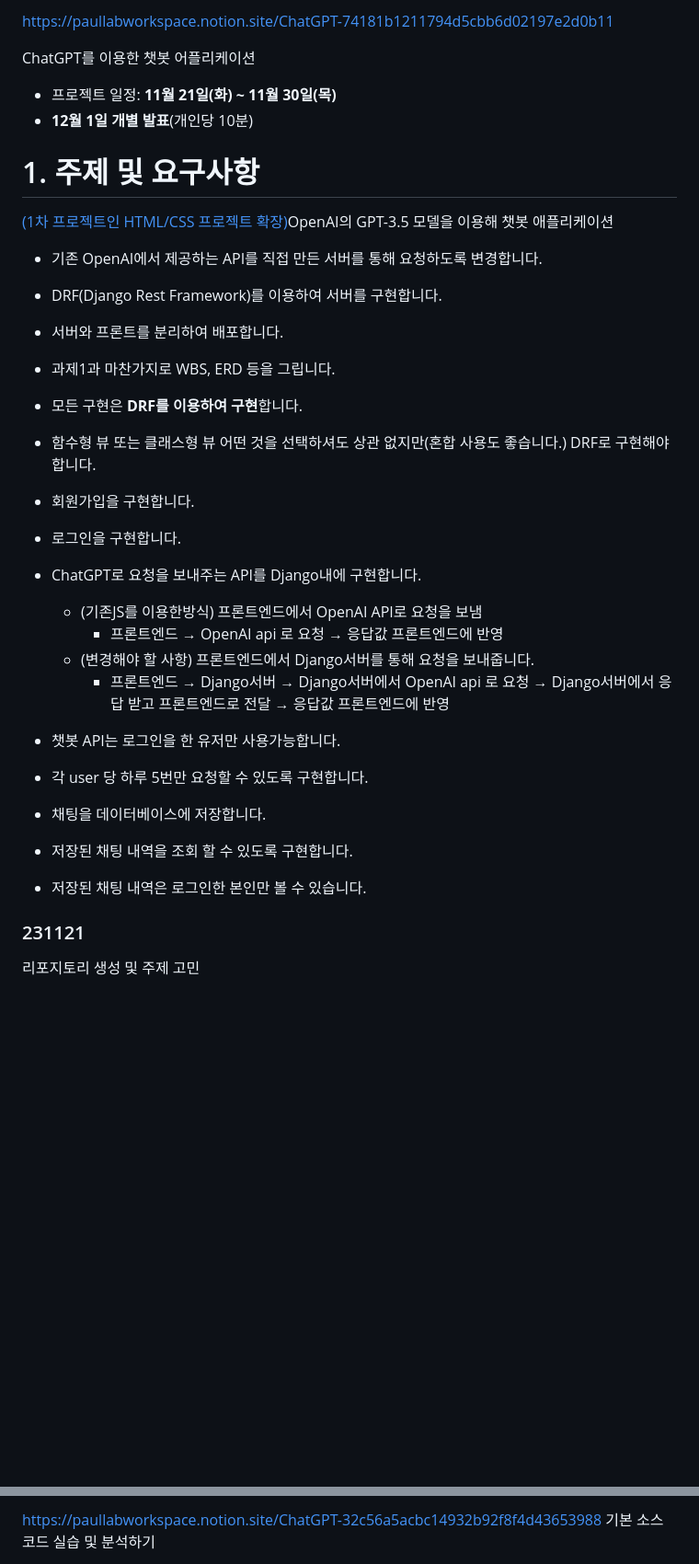
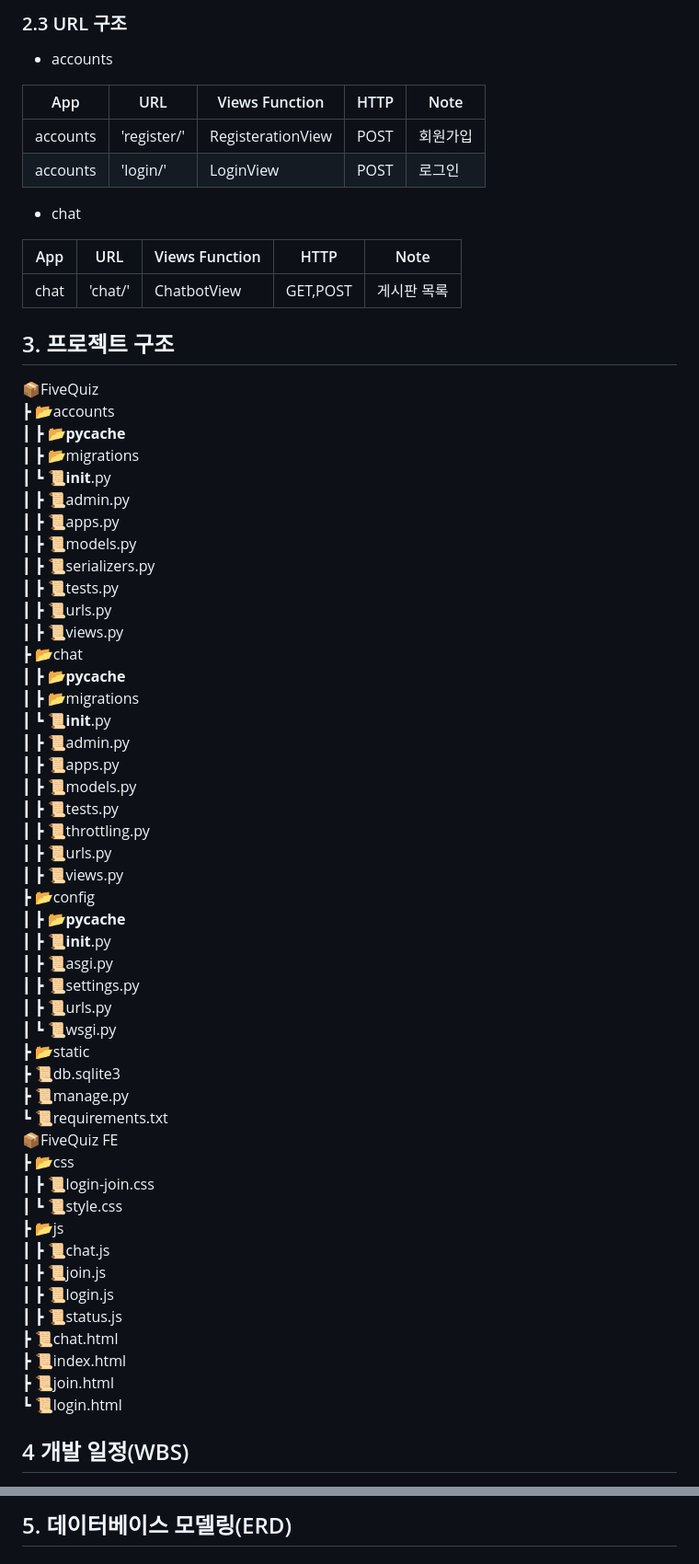
Before and after one commit to darvish0210/Ormi_3rd_Project3, a Markdown page: README.md, 2 parts joined by grey strips. Shown at 92% size. Rendered like a GitHub page; blank space fills up the shorter version.

Commit message:
231130 readme

```diff
--- a/README.md
+++ b/README.md
@@ -2,39 +26,69 @@
 
 
-https://paullabworkspace.notion.site/ChatGPT-74181b1211794d5cbb6d02197e2d0b11
+### 2.3 URL 구조
+- accounts
 
-ChatGPT를 이용한 챗봇 어플리케이션
+| App       | URL                                        | Views Function    | HTTP                | Note           |
+|-----------|--------------------------------------------|-------------------|---------------------|----------------|
+| accounts  | 'register/'                                | RegisterationView | POST                |회원가입         |
+| accounts  | 'login/'                                   | LoginView         | POST                |로그인           |
 
-- 프로젝트 일정: **11월 21일(화) ~ 11월 30일(목)**
-- **12월 1일 개별 발표**(개인당 10분)
+- chat
 
-# 1. 주제 및 요구사항
-
-[(1차 프로젝트인 HTML/CSS 프로젝트 확장)](https://www.notion.so/eb9761e8baae41ce9f7c405df8e19786?pvs=21)OpenAI의 GPT-3.5 모델을 이용해 챗봇 애플리케이션
-
-- 기존 OpenAI에서 제공하는 API를 직접 만든 서버를 통해 요청하도록 변경합니다.
-- DRF(Django Rest Framework)를 이용하여 서버를 구현합니다.
-- 서버와 프론트를 분리하여 배포합니다.
-- 과제1과 마찬가지로 WBS, ERD 등을 그립니다.
-
-- 모든 구현은 **DRF를 이용하여 구현**합니다.
-- 함수형 뷰 또는 클래스형 뷰 어떤 것을 선택하셔도 상관 없지만(혼합 사용도 좋습니다.) DRF로 구현해야 합니다.
-- 회원가입을 구현합니다.
-- 로그인을 구현합니다.
-- ChatGPT로 요청을 보내주는 API를 Django내에 구현합니다.
-    - (기존JS를 이용한방식) 프론트엔드에서 OpenAI API로 요청을 보냄
-        - 프론트엔드 → OpenAI api 로 요청 → 응답값 프론트엔드에 반영
-    - (변경해야 할 사항) 프론트엔드에서 Django서버를 통해 요청을 보내줍니다.
-        - 프론트엔드 → Django서버 → Django서버에서 OpenAI api 로 요청 → Django서버에서 응답 받고 프론트엔드로 전달 → 응답값 프론트엔드에 반영
-- 챗봇 API는 로그인을 한 유저만 사용가능합니다.
-- 각 user 당 하루 5번만 요청할 수 있도록 구현합니다.
-- 채팅을 데이터베이스에 저장합니다.
-- 저장된 채팅 내역을 조회 할 수 있도록 구현합니다.
-- 저장된 채팅 내역은 로그인한 본인만 볼 수 있습니다.
+| App       | URL                                        | Views Function    | HTTP                | Note           |
+|-----------|--------------------------------------------|-------------------|---------------------|----------------|
+| chat      | 'chat/'                                    | ChatbotView       | GET,POST            | 게시판 목록     |
 
 
+## 3. 프로젝트 구조
 
-### 231121
+📦FiveQuiz
+ ┣ 📂accounts
+ ┃ ┣ 📂__pycache__
+ ┃ ┣ 📂migrations
+ ┃ ┗ 📜__init__.py
+ ┃ ┣ 📜admin.py
+ ┃ ┣ 📜apps.py
+ ┃ ┣ 📜models.py
+ ┃ ┣ 📜serializers.py
+ ┃ ┣ 📜tests.py
+ ┃ ┣ 📜urls.py
+ ┃ ┣ 📜views.py
+ ┣ 📂chat
+ ┃ ┣ 📂__pycache__
+ ┃ ┣ 📂migrations
+ ┃ ┗ 📜__init__.py
+ ┃ ┣ 📜admin.py
+ ┃ ┣ 📜apps.py
+ ┃ ┣ 📜models.py
+ ┃ ┣ 📜tests.py
+ ┃ ┣ 📜throttling.py
+ ┃ ┣ 📜urls.py
+ ┃ ┣ 📜views.py
+ ┣ 📂config
+ ┃ ┣ 📂__pycache__
+ ┃ ┣ 📜__init__.py
+ ┃ ┣ 📜asgi.py
+ ┃ ┣ 📜settings.py
+ ┃ ┣ 📜urls.py
+ ┃ ┗ 📜wsgi.py
+ ┣ 📂static
+ ┣ 📜db.sqlite3
+ ┣ 📜manage.py
+ ┗ 📜requirements.txt
+📦FiveQuiz FE
+ ┣ 📂css
+ ┃ ┣ 📜login-join.css
+ ┃ ┗ 📜style.css
+ ┣ 📂js
+ ┃ ┣ 📜chat.js
+ ┃ ┣ 📜join.js
+ ┃ ┣ 📜login.js
+ ┃ ┣ 📜status.js
+ ┣ 📜chat.html
+ ┣ 📜index.html
+ ┣ 📜join.html
+ ┗ 📜login.html
 
-리포지토리 생성 및 주제 고민
+## 4 개발 일정(WBS)
 
@@ -42,4 +96,3 @@ ChatGPT를 이용한 챗봇 어플리케이션
 
-https://paullabworkspace.notion.site/ChatGPT-32c56a5acbc14932b92f8f4d43653988
-기본 소스코드 실습 및 분석하기
+## 5. 데이터베이스 모델링(ERD)
 
```
Also changed, not shown: other parts of README.md (+49 -22 lines), README (1).md (added, +78 -0 lines), ReadmePNG/ERD.png (added), ReadmePNG/WBS.png (added), ReadmePNG/ui.png (added), 3 other files.
